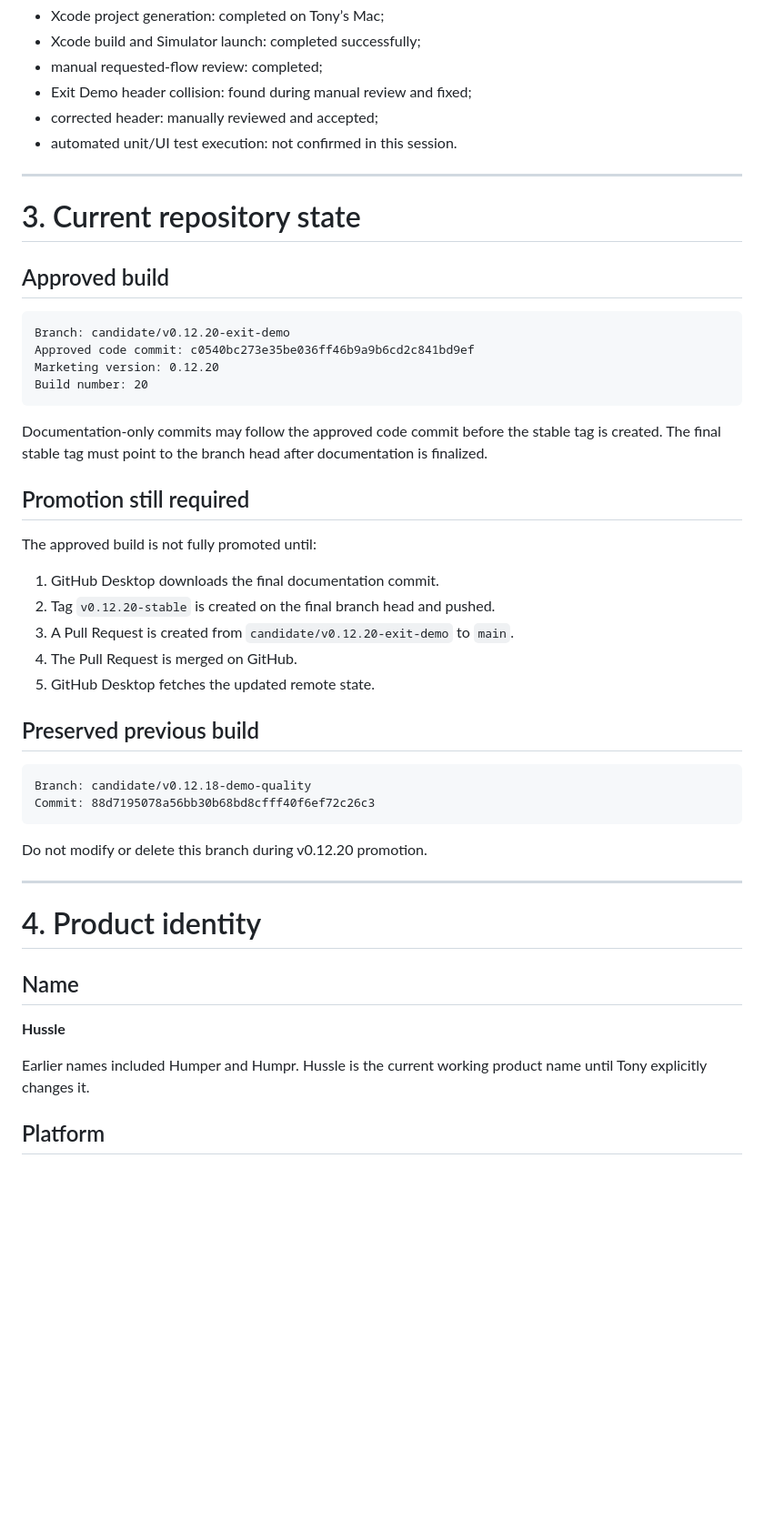
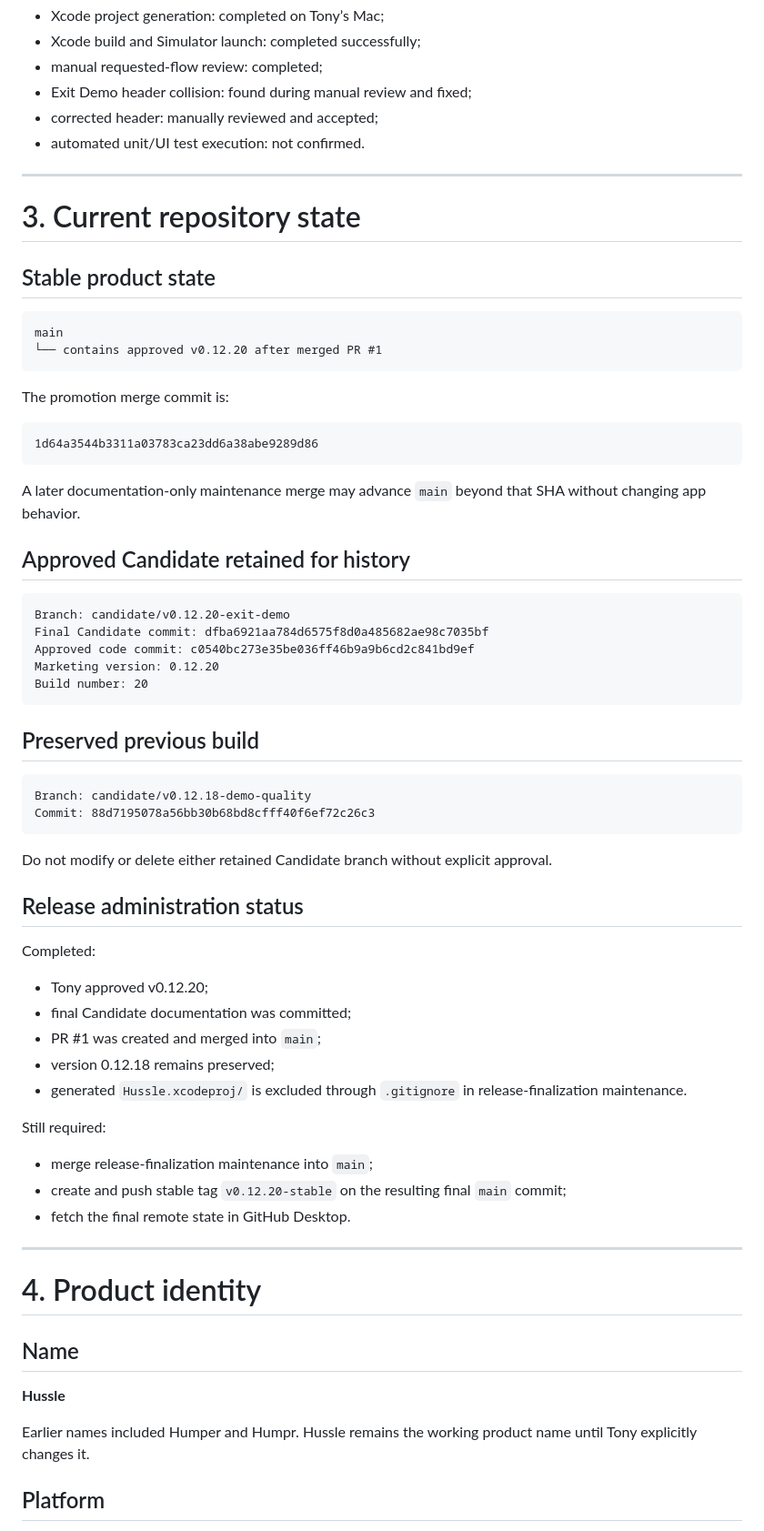
Before and after one commit to zhelabio-blip/hussle-ios, a Markdown page: HUSSLE_MASTER_GUIDE.md, the part around one of its changes. Shown at 91% size. GitHub-like rendering; blank space fills up the shorter version.

````diff
--- a/HUSSLE_MASTER_GUIDE.md
+++ b/HUSSLE_MASTER_GUIDE.md
@@ -111,32 +117,36 @@ For v0.12.20:
 - manual requested-flow review: completed;
 - Exit Demo header collision: found during manual review and fixed;
 - corrected header: manually reviewed and accepted;
-- automated unit/UI test execution: not confirmed in this session.
+- automated unit/UI test execution: not confirmed.
 
 ---
 
 # 3. Current repository state
 
-## Approved build
+## Stable product state
+
+```text
+main
+└── contains approved v0.12.20 after merged PR #1
+```
+
+The promotion merge commit is:
+
+```text
+1d64a3544b3311a03783ca23dd6a38abe9289d86
+```
+
+A later documentation-only maintenance merge may advance `main` beyond that SHA without changing app behavior.
+
+## Approved Candidate retained for history
 
 ```text
 Branch: candidate/v0.12.20-exit-demo
+Final Candidate commit: dfba6921aa784d6575f8d0a485682ae98c7035bf
 Approved code commit: c0540bc273e35be036ff46b9a9b6cd2c841bd9ef
 Marketing version: 0.12.20
 Build number: 20
 ```
-
-Documentation-only commits may follow the approved code commit before the stable tag is created. The final stable tag must point to the branch head after documentation is finalized.
-
-## Promotion still required
-
-The approved build is not fully promoted until:
-
-1. GitHub Desktop downloads the final documentation commit.
-2. Tag `v0.12.20-stable` is created on the final branch head and pushed.
-3. A Pull Request is created from `candidate/v0.12.20-exit-demo` to `main`.
-4. The Pull Request is merged on GitHub.
-5. GitHub Desktop fetches the updated remote state.
 
 ## Preserved previous build
 
@@ -145,7 +155,23 @@ Branch: candidate/v0.12.18-demo-quality
 Commit: 88d7195078a56bb30b68bd8cfff40f6ef72c26c3
 ```
 
-Do not modify or delete this branch during v0.12.20 promotion.
+Do not modify or delete either retained Candidate branch without explicit approval.
+
+## Release administration status
+
+Completed:
+
+- Tony approved v0.12.20;
+- final Candidate documentation was committed;
+- PR #1 was created and merged into `main`;
+- version 0.12.18 remains preserved;
+- generated `Hussle.xcodeproj/` is excluded through `.gitignore` in release-finalization maintenance.
+
+Still required:
+
+- merge release-finalization maintenance into `main`;
+- create and push stable tag `v0.12.20-stable` on the resulting final `main` commit;
+- fetch the final remote state in GitHub Desktop.
 
 ---
 
@@ -155,7 +181,7 @@ Do not modify or delete this branch during v0.12.20 promotion.
 
 **Hussle**
 
-Earlier names included Humper and Humpr. Hussle is the current working product name until Tony explicitly changes it.
+Earlier names included Humper and Humpr. Hussle remains the working product name until Tony explicitly changes it.
 
 ## Platform
 
````
Also changed, not shown: other parts of HUSSLE_MASTER_GUIDE.md (+92 -137 lines).
